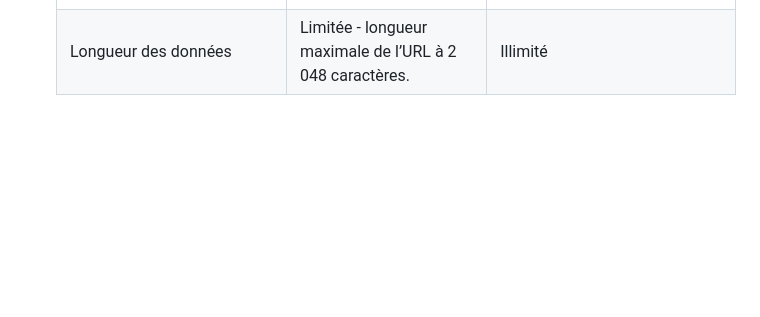
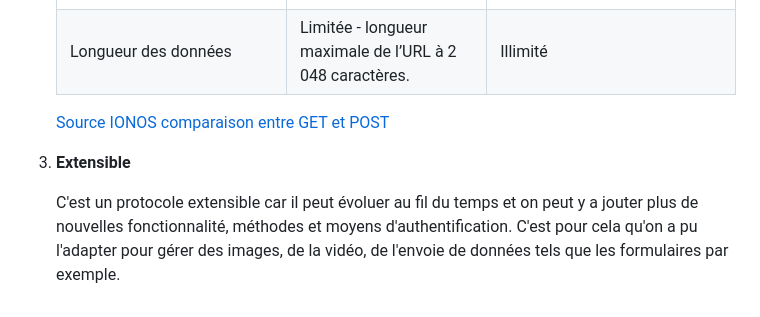
Before and after one commit to Guygoye/nfa085, a Markdown page: documents/seance2_architecture_web.md, the part around the change. Rendered like a GitHub page; blank space fills up the shorter version.

```diff
--- a/documents/seance2_architecture_web.md
+++ b/documents/seance2_architecture_web.md
@@ -48,3 +48,9 @@
    | Comportement lors de l’actualisation du navigateur / Bouton « précédent » | Les paramètres de l’URL ne sont pas envoyés à nouveau.        | Le navigateur avertit que les données du formulaire doivent être renvoyées. |
    | Type de données                                                           | Caractères ASCII uniquement.                                  | Caractères ASCII mais également données binaires.                              |
    | Longueur des données                                                      | Limitée - longueur maximale de l’URL à 2 048 caractères.      | Illimité
+
+   [Source IONOS comparaison entre GET et POST](https://www.ionos.fr/digitalguide/sites-internet/developpement-web/get-vs-post/)
+
+3. **Extensible**
+
+      C'est un protocole extensible car il peut évoluer au fil du temps et on peut y a jouter plus de nouvelles fonctionnalité, méthodes et moyens d'authentification. C'est pour cela qu'on a pu l'adapter pour gérer des images, de la vidéo, de l'envoie de données tels que les formulaires par exemple.
```
